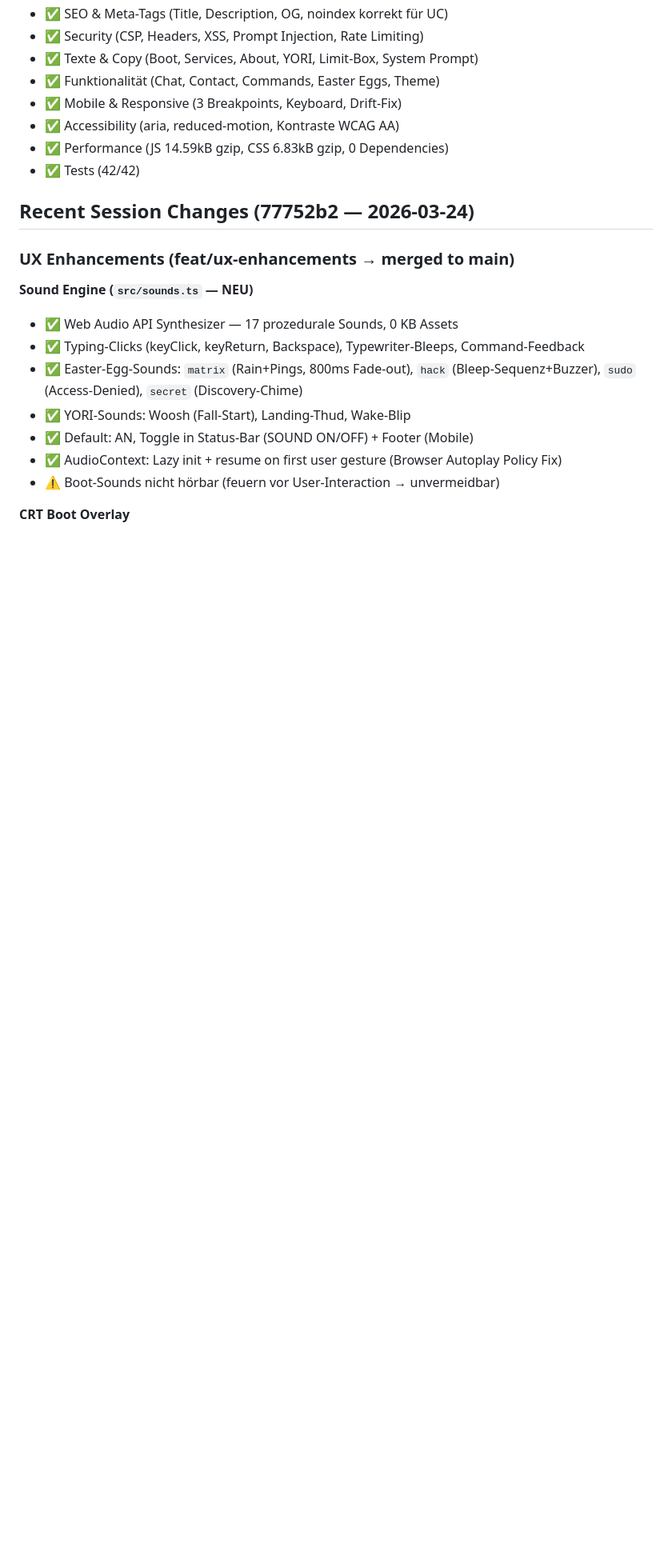
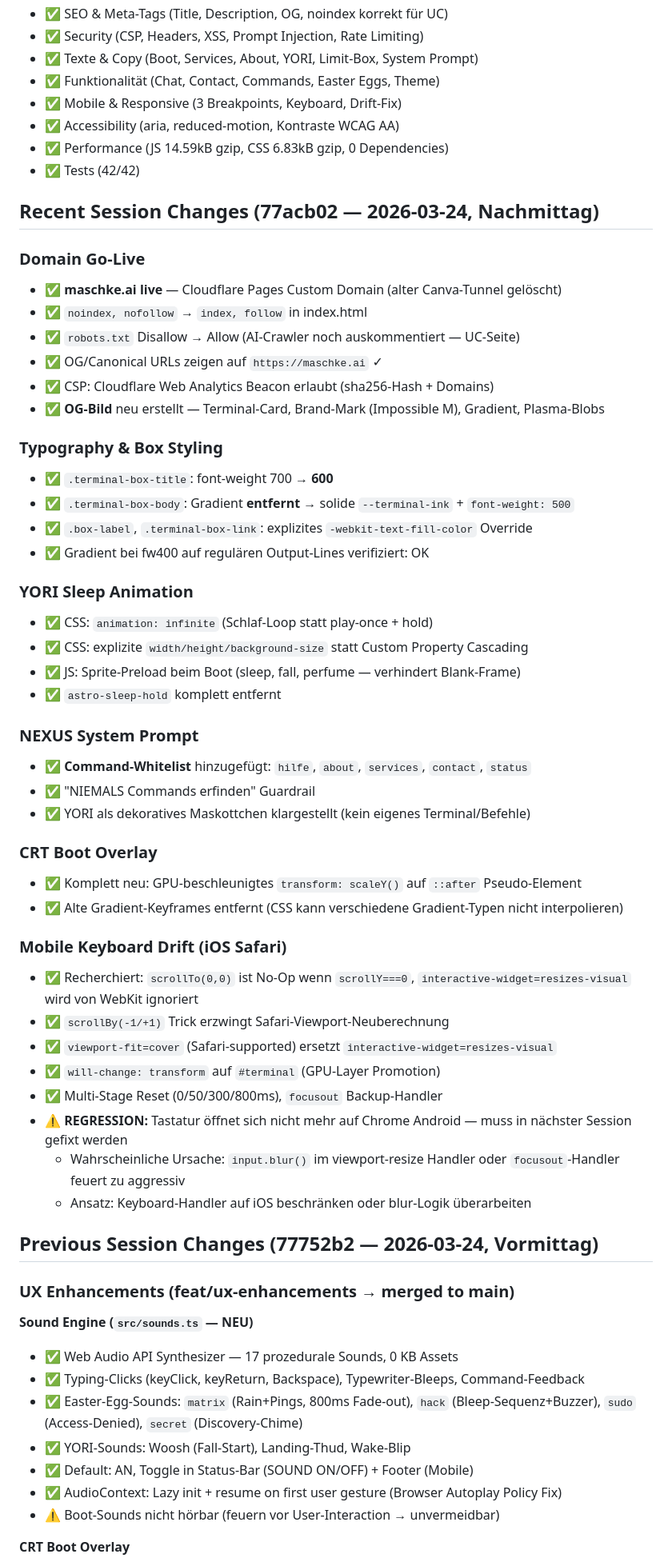
Before and after one commit to MSCHKY/maschkeai-uc, a Markdown page: HANDOVER_CONTEXT.md, the part around one of its changes. Shown at 80% size. Drawn GitHub-style; blank space fills up the shorter version.

Commit message:
docs: update handover context — session end

```diff
--- a/HANDOVER_CONTEXT.md
+++ b/HANDOVER_CONTEXT.md
@@ -239,7 +240,48 @@ Under-construction holding page for `maschke.ai`. Fullscreen terminal experience
 - ✅ Performance (JS 14.59kB gzip, CSS 6.83kB gzip, 0 Dependencies)
 - ✅ Tests (42/42)
 
-## Recent Session Changes (77752b2 — 2026-03-24)
+## Recent Session Changes (77acb02 — 2026-03-24, Nachmittag)
+
+### Domain Go-Live
+- ✅ **maschke.ai live** — Cloudflare Pages Custom Domain (alter Canva-Tunnel gelöscht)
+- ✅ `noindex, nofollow` → `index, follow` in index.html
+- ✅ `robots.txt` Disallow → Allow (AI-Crawler noch auskommentiert — UC-Seite)
+- ✅ OG/Canonical URLs zeigen auf `https://maschke.ai` ✓
+- ✅ CSP: Cloudflare Web Analytics Beacon erlaubt (sha256-Hash + Domains)
+- ✅ **OG-Bild** neu erstellt — Terminal-Card, Brand-Mark (Impossible M), Gradient, Plasma-Blobs
+
+### Typography & Box Styling
+- ✅ `.terminal-box-title`: font-weight 700 → **600**
+- ✅ `.terminal-box-body`: Gradient **entfernt** → solide `--terminal-ink` + `font-weight: 500`
+- ✅ `.box-label`, `.terminal-box-link`: explizites `-webkit-text-fill-color` Override
+- ✅ Gradient bei fw400 auf regulären Output-Lines verifiziert: OK
+
+### YORI Sleep Animation
+- ✅ CSS: `animation: infinite` (Schlaf-Loop statt play-once + hold)
+- ✅ CSS: explizite `width/height/background-size` statt Custom Property Cascading
+- ✅ JS: Sprite-Preload beim Boot (sleep, fall, perfume — verhindert Blank-Frame)
+- ✅ `astro-sleep-hold` komplett entfernt
+
+### NEXUS System Prompt
+- ✅ **Command-Whitelist** hinzugefügt: `hilfe`, `about`, `services`, `contact`, `status`
+- ✅ "NIEMALS Commands erfinden" Guardrail
+- ✅ YORI als dekoratives Maskottchen klargestellt (kein eigenes Terminal/Befehle)
+
+### CRT Boot Overlay
+- ✅ Komplett neu: GPU-beschleunigtes `transform: scaleY()` auf `::after` Pseudo-Element
+- ✅ Alte Gradient-Keyframes entfernt (CSS kann verschiedene Gradient-Typen nicht interpolieren)
+
+### Mobile Keyboard Drift (iOS Safari)
+- ✅ Recherchiert: `scrollTo(0,0)` ist No-Op wenn `scrollY===0`, `interactive-widget=resizes-visual` wird von WebKit ignoriert
+- ✅ `scrollBy(-1/+1)` Trick erzwingt Safari-Viewport-Neuberechnung
+- ✅ `viewport-fit=cover` (Safari-supported) ersetzt `interactive-widget=resizes-visual`
+- ✅ `will-change: transform` auf `#terminal` (GPU-Layer Promotion)
+- ✅ Multi-Stage Reset (0/50/300/800ms), `focusout` Backup-Handler
+- ⚠️ **REGRESSION:** Tastatur öffnet sich nicht mehr auf Chrome Android — muss in nächster Session gefixt werden
+  - Wahrscheinliche Ursache: `input.blur()` im viewport-resize Handler oder `focusout`-Handler feuert zu aggressiv
+  - Ansatz: Keyboard-Handler auf iOS beschränken oder blur-Logik überarbeiten
+
+## Previous Session Changes (77752b2 — 2026-03-24, Vormittag)
 
 ### UX Enhancements (feat/ux-enhancements → merged to main)
 
```
Also changed, not shown: other parts of HANDOVER_CONTEXT.md (+27 -31 lines).
